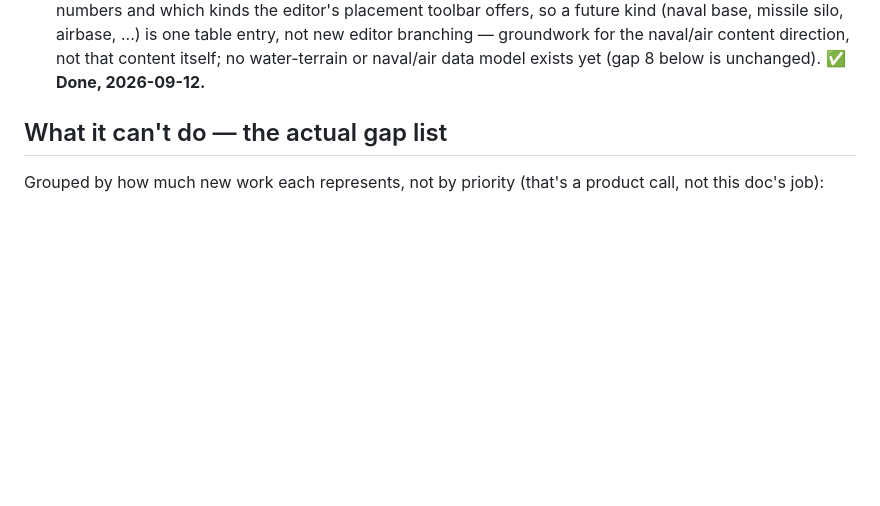
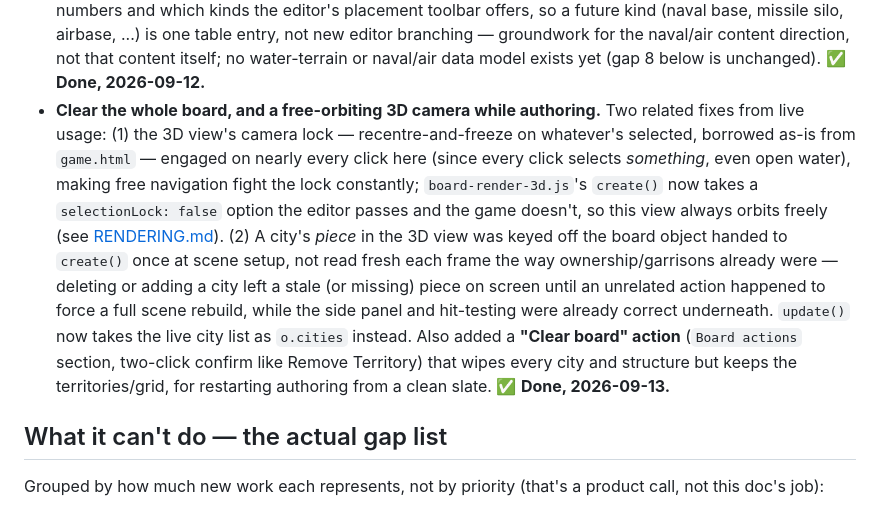
Before and after one commit to Synxpsis/supremacylive, a Markdown page: docs/EDITOR_UPGRADE.md, the part around the change. GitHub-like rendering; blank space fills up the shorter version.

```diff
--- a/docs/EDITOR_UPGRADE.md
+++ b/docs/EDITOR_UPGRADE.md
@@ -52,6 +52,19 @@ as of 2026-09-12 (`ba103ce`, `a4c2834`); the rest are still open.
   silo, airbase, ...) is one table entry, not new editor branching — groundwork for the naval/air
   content direction, not that content itself; no water-terrain or naval/air data model exists yet (gap
   8 below is unchanged). ✅ **Done, 2026-09-12.**
+- **Clear the whole board, and a free-orbiting 3D camera while authoring.** Two related fixes from live
+  usage: (1) the 3D view's camera lock — recentre-and-freeze on whatever's selected, borrowed as-is from
+  `game.html` — engaged on nearly every click here (since every click selects *something*, even open
+  water), making free navigation fight the lock constantly; `board-render-3d.js`'s `create()` now takes
+  a `selectionLock: false` option the editor passes and the game doesn't, so this view always orbits
+  freely (see [RENDERING.md](RENDERING.md)). (2) A city's *piece* in the 3D view was keyed off the board
+  object handed to `create()` once at scene setup, not read fresh each frame the way ownership/garrisons
+  already were — deleting or adding a city left a stale (or missing) piece on screen until an unrelated
+  action happened to force a full scene rebuild, while the side panel and hit-testing were already
+  correct underneath. `update()` now takes the live city list as `o.cities` instead. Also added a
+  **"Clear board" action** (`Board actions` section, two-click confirm like Remove Territory) that wipes
+  every city and structure but keeps the territories/grid, for restarting authoring from a clean slate.
+  ✅ **Done, 2026-09-13.**
 
 ## What it can't do — the actual gap list
 
```
Also changed, not shown: docs/KNOWN_ISSUES.md (+2 -0 lines), docs/RENDERING.md (+22 -0 lines).
